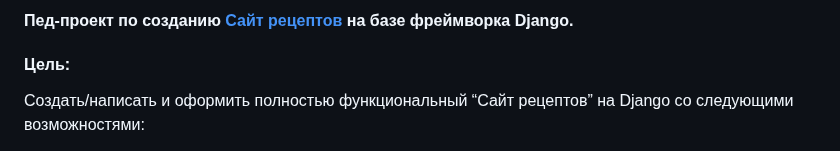
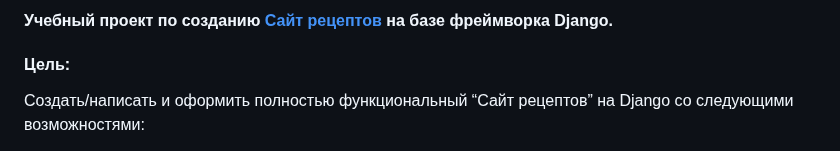
Before and after one commit to FedorSannikov1988/Fedor__recipe__book__Django, a Markdown page: readme.md, the part around the change. Drawn GitHub-style.

```diff
--- a/readme.md
+++ b/readme.md
@@ -1,4 +1,4 @@
-#### Пед-проект по созданию <a href="https://fedorsannikov1988.pythonanywhere.com/">Сайт рецептов</a> на базе фреймворка Django.
+#### Учебный проект по созданию <a href="https://fedorsannikov1988.pythonanywhere.com/">Сайт рецептов</a> на базе фреймворка Django.
 
 #### Цель:
 
```
